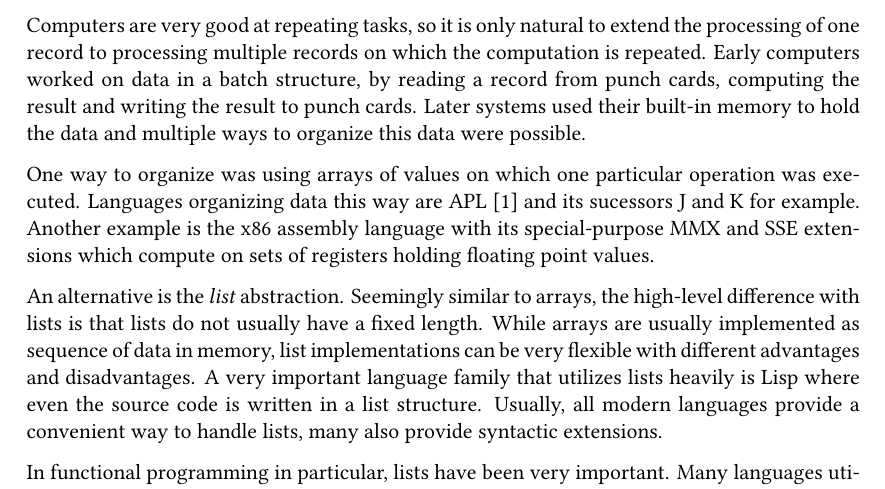
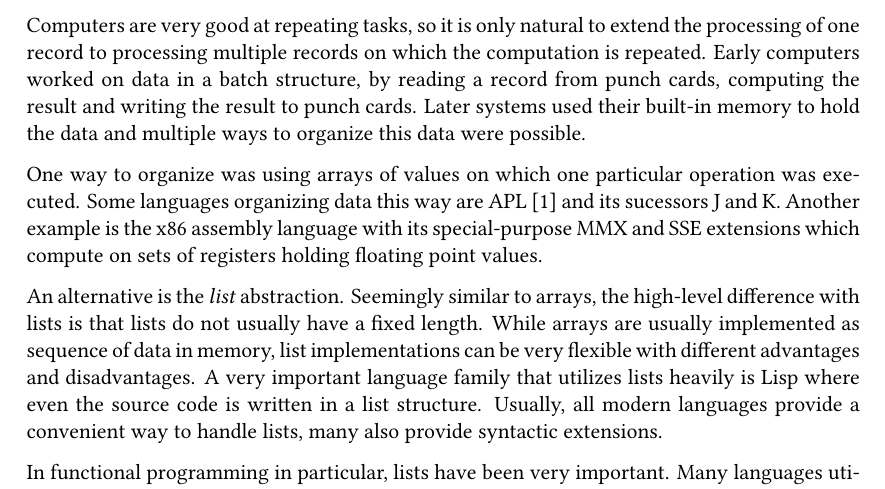
Before and after one commit to Leonidas-from-XIV/tum-bachelor, a LaTeX thesis (bachelor.tex): part of page 6 of 29, cut so that both start at the same text. Compiled offline with XeLaTeX; a missing font is replaced by an installed copy or a similar font.

Commit message:
Less awkward formulation

```diff
--- a/bachelor.tex
+++ b/bachelor.tex
@@ -122,11 +122,10 @@ result to punch cards. Later systems used their built-in memory to hold the
 data and multiple ways to organize this data were possible.
 
 One way to organize was using arrays of values on which one particular
-operation was executed. Languages organizing data this way are
-APL~\cite{biancuzzi2009masterminds} and its sucessors J and K for example.
-Another example is the x86 assembly language with its special-purpose MMX and
-SSE extensions which compute on sets of registers holding floating point
-values.
+operation was executed. Some languages organizing data this way are
+APL~\cite{biancuzzi2009masterminds} and its sucessors J and K.  Another example
+is the x86 assembly language with its special-purpose MMX and SSE extensions
+which compute on sets of registers holding floating point values.
 
 An alternative is the \emph{list} abstraction. Seemingly similar to arrays, the
 high-level difference with lists is that lists do not usually have a fixed
```
